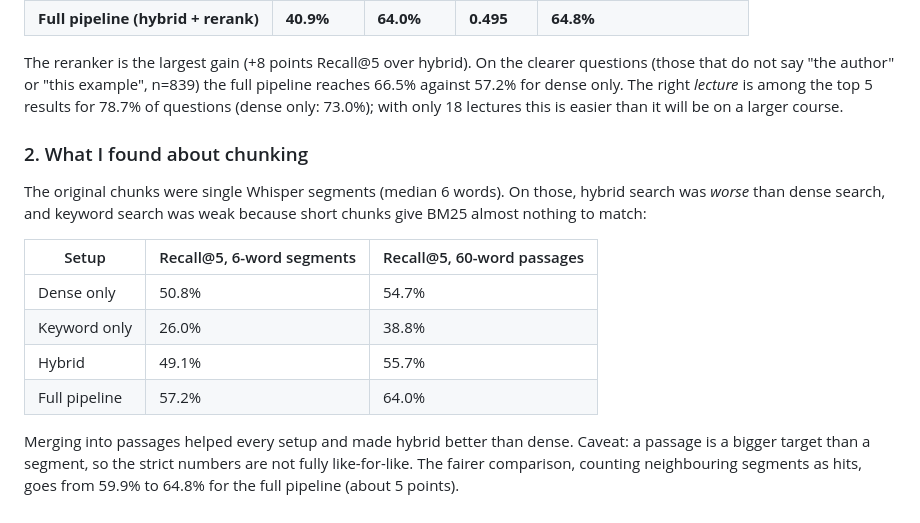
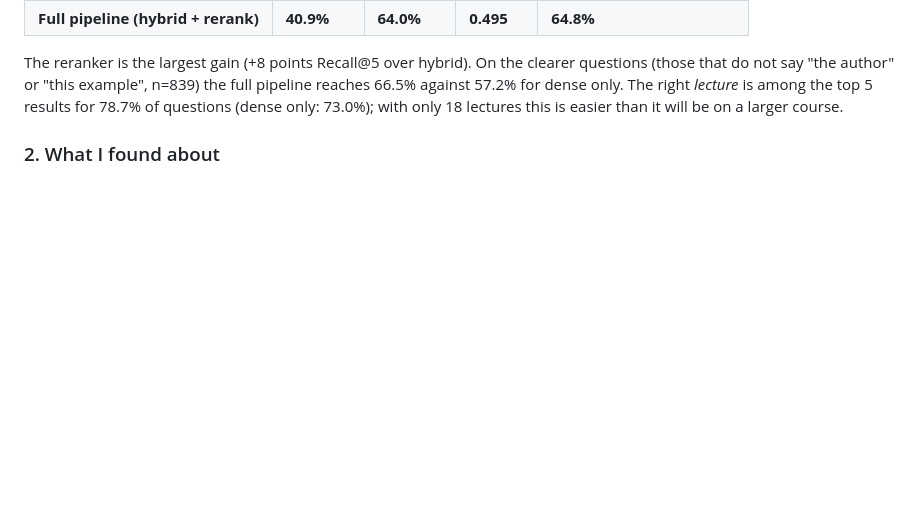
Before and after one commit to Kaveri-Ghatage/rag-teaching-assistant, a Markdown page: README.md, the part around the change. GitHub-like rendering; blank space fills up the shorter version.

```diff
--- a/README.md
+++ b/README.md
@@ -55,15 +55,4 @@ Everything below was measured on 1,000 paraphrased questions generated by llama3
 
 The reranker is the largest gain (+8 points Recall@5 over hybrid). On the clearer questions (those that do not say "the author" or "this example", n=839) the full pipeline reaches 66.5% against 57.2% for dense only. The right *lecture* is among the top 5 results for 78.7% of questions (dense only: 73.0%); with only 18 lectures this is easier than it will be on a larger course.
 
-### 2. What I found about chunking
-
-The original chunks were single Whisper segments (median 6 words). On those, hybrid search was *worse* than dense search, and keyword search was weak because short chunks give BM25 almost nothing to match:
-
-| Setup | Recall@5, 6-word segments | Recall@5, 60-word passages |
-|---|---|---|
-| Dense only | 50.8% | 54.7% |
-| Keyword only | 26.0% | 38.8% |
-| Hybrid | 49.1% | 55.7% |
-| Full pipeline | 57.2% | 64.0% |
-
-Merging into passages helped every setup and made hybrid better than dense. Caveat: a passage is a bigger target than a segment, so the strict numbers are not fully like-for-like. The fairer comparison, counting neighbouring segments as hits, goes from 59.9% to 64.8% for the full pipeline (about 5 points).
+### 2. What I found about
```
